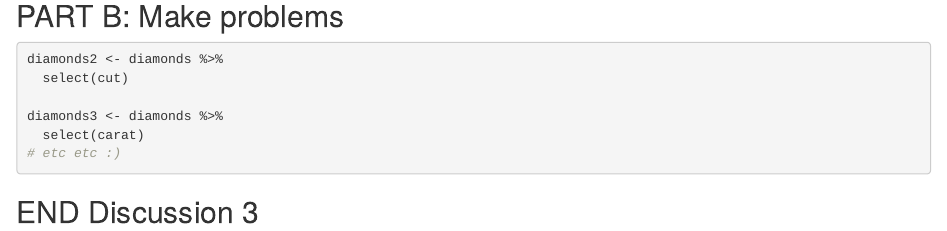
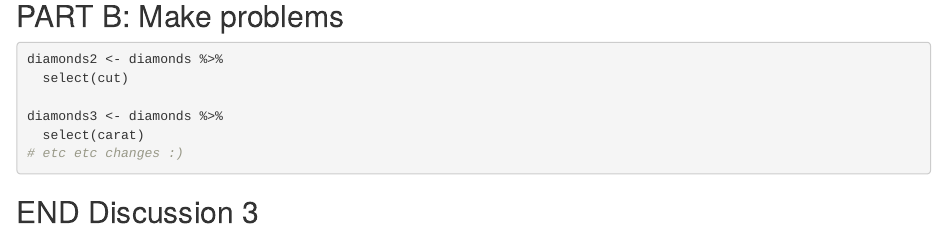
Before and after one commit to lorysalazar/wild-git-collab, an R Markdown document (git_wild.Rmd): the page in a window 1100 px wide, from 1510 px down. Rendered offline with R 4.5, knitr and Pandoc, with nearby package versions; code that draws random numbers runs with fixed seeds of ours.

Commit message:
added subsets

````diff
--- a/git_wild.Rmd
+++ b/git_wild.Rmd
@@ -40,7 +40,7 @@ diamonds2 <- diamonds %>%
 
 diamonds3 <- diamonds %>%
   select(carat)
-# etc etc :)
+# etc etc changes :)
 
 ```
 
````
